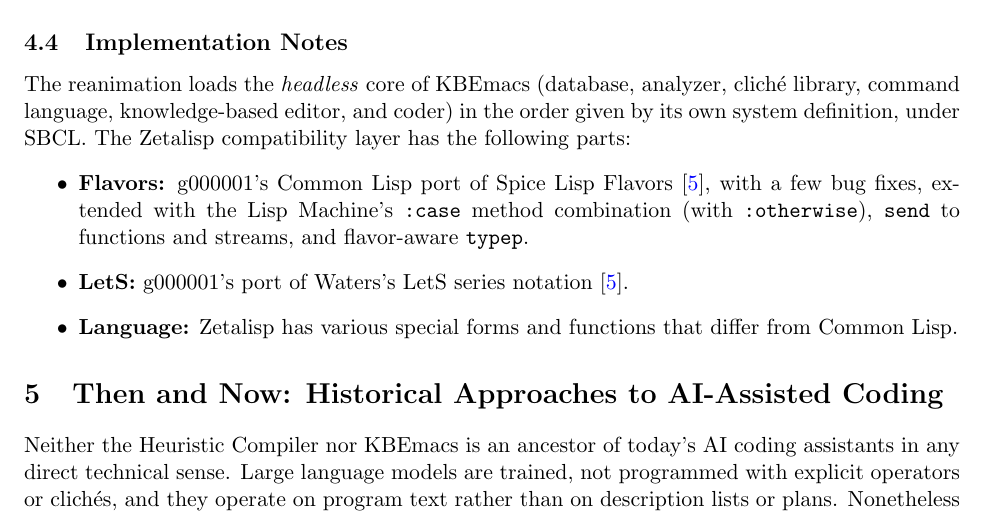
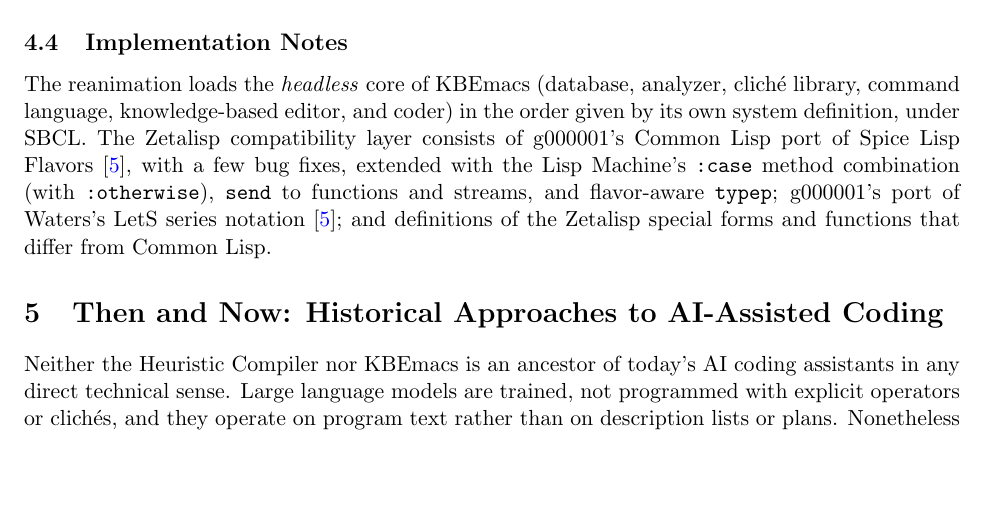
Before and after one commit to jeffshrager/kbemacs, a LaTeX paper (coderpaper/coderpaper.tex): part of page 8 of 13, cut so that both start at the same text, the shorter picture padded with empty space. Compiled offline with pdfLaTeX.

Commit message:
coderpaper: KBEmacs implementation notes list as inline text
Co-Authored-By: Claude Opus 5.5 <noreply@anthropic.com>

```diff
--- a/coderpaper/coderpaper.tex
+++ b/coderpaper/coderpaper.tex
@@ -541,18 +541,13 @@
 The reanimation loads the \emph{headless} core of KBEmacs (database,
 analyzer, clich\'e library, command language, knowledge-based editor,
 and coder) in the order given by its own system definition, under SBCL.
-The Zetalisp compatibility layer has the following parts:
-\begin{itemize}
-\item \textbf{Flavors:} g000001's Common Lisp port of Spice Lisp
-  Flavors~\cite{g000001}, with a few bug fixes, extended with the Lisp
-  Machine's \texttt{:case} method combination (with
-  \texttt{:otherwise}), \texttt{send} to functions and streams, and
-  flavor-aware \texttt{typep}.
-\item \textbf{LetS:} g000001's port of Waters's LetS series
-  notation~\cite{g000001}.
-\item \textbf{Language:} Zetalisp has various special forms and functions that
-  differ from Common Lisp.
-\end{itemize}
+The Zetalisp compatibility layer consists of g000001's Common Lisp
+port of Spice Lisp Flavors~\cite{g000001}, with a few bug fixes,
+extended with the Lisp Machine's \texttt{:case} method combination
+(with \texttt{:otherwise}), \texttt{send} to functions and streams, and
+flavor-aware \texttt{typep}; g000001's port of Waters's LetS series
+notation~\cite{g000001}; and definitions of the Zetalisp special forms
+and functions that differ from Common Lisp.
 
 \section{Then and Now: Historical Approaches to AI-Assisted Coding}
 \label{sec:thenandnow}
```
Also changed, not shown: coderpaper/coderpaper.pdf.
